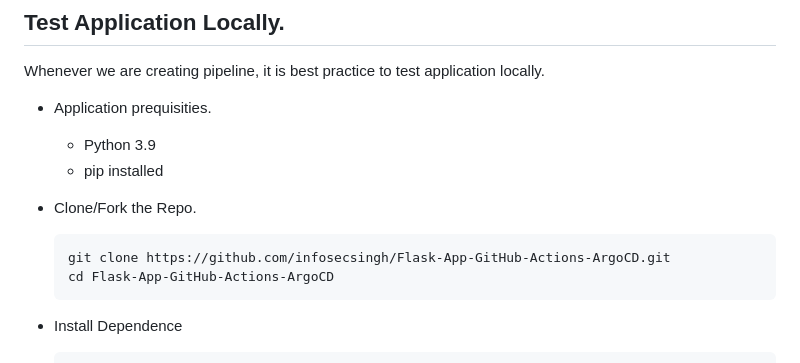
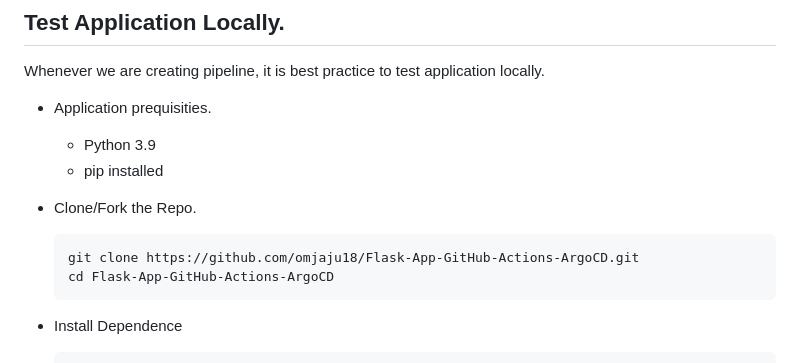
Before and after one commit to omjaju18/Flask-App-GitHub-Actions-ArgoCD, a Markdown page: README.md, the part around the change. Rendered like a GitHub page.

Commit message:
Update repository URL in README

````diff
--- a/README.md
+++ b/README.md
@@ -79,7 +79,7 @@ Whenever we are creating pipeline, it is best practice to test application local
 
 - Clone/Fork the Repo.
     ```
-    git clone https://github.com/infosecsingh/Flask-App-GitHub-Actions-ArgoCD.git
+    git clone https://github.com/omjaju18/Flask-App-GitHub-Actions-ArgoCD.git
     cd Flask-App-GitHub-Actions-ArgoCD
     ```
 - Install Dependence
````
